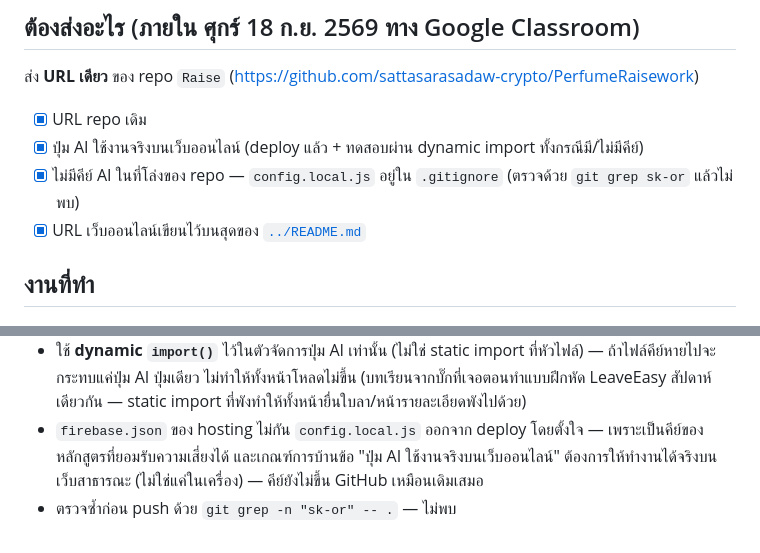
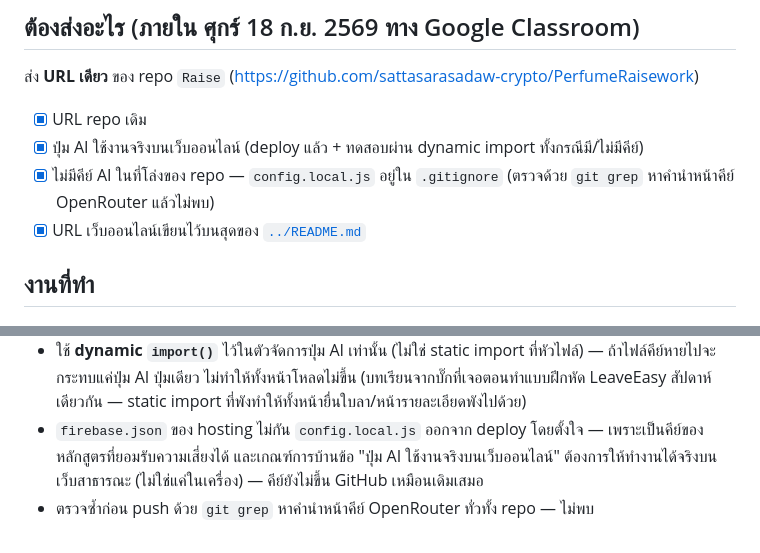
Before and after one commit to sattasarasadaw-crypto/PerfumeRaisework, a Markdown page: Submission-RAISE-M2-HW3/README.md, 2 parts joined by grey strips. Rendered like a GitHub page.

Commit message:
Rephrase HW3 README to avoid literal key-prefix substring
Avoid the exact OpenRouter key-prefix pattern appearing in plain text in
docs, even as part of describing the grep check itself — keeps automated
grading greps unambiguous.

Co-Authored-By: Claude Sonnet 5 <noreply@anthropic.com>

```diff
--- a/Submission-RAISE-M2-HW3/README.md
+++ b/Submission-RAISE-M2-HW3/README.md
@@ -18,7 +18,7 @@
 
 - [x] URL repo เดิม
 - [x] ปุ่ม AI ใช้งานจริงบนเว็บออนไลน์ (deploy แล้ว + ทดสอบผ่าน dynamic import ทั้งกรณีมี/ไม่มีคีย์)
-- [x] ไม่มีคีย์ AI ในที่โล่งของ repo — `config.local.js` อยู่ใน `.gitignore` (ตรวจด้วย `git grep sk-or` แล้วไม่พบ)
+- [x] ไม่มีคีย์ AI ในที่โล่งของ repo — `config.local.js` อยู่ใน `.gitignore` (ตรวจด้วย `git grep` หาคำนำหน้าคีย์ OpenRouter แล้วไม่พบ)
 - [x] URL เว็บออนไลน์เขียนไว้บนสุดของ [`../README.md`](../README.md)
 
 ## งานที่ทำ
@@ -49,4 +49,4 @@
 - มีไฟล์แม่แบบ `config.local.example.js` ให้ commit ได้แทน (ไม่มีคีย์จริง)
 - ใช้ **dynamic `import()`** ไว้ในตัวจัดการปุ่ม AI เท่านั้น (ไม่ใช่ static import ที่หัวไฟล์) — ถ้าไฟล์คีย์หายไปจะกระทบแค่ปุ่ม AI ปุ่มเดียว ไม่ทำให้ทั้งหน้าโหลดไม่ขึ้น (บทเรียนจากบั๊กที่เจอตอนทำแบบฝึกหัด LeaveEasy สัปดาห์เดียวกัน — static import ที่พังทำให้ทั้งหน้ายื่นใบลา/หน้ารายละเอียดพังไปด้วย)
 - `firebase.json` ของ hosting ไม่กัน `config.local.js` ออกจาก deploy โดยตั้งใจ — เพราะเป็นคีย์ของหลักสูตรที่ยอมรับความเสี่ยงได้ และเกณฑ์การบ้านข้อ "ปุ่ม AI ใช้งานจริงบนเว็บออนไลน์" ต้องการให้ทำงานได้จริงบนเว็บสาธารณะ (ไม่ใช่แค่ในเครื่อง) — คีย์ยังไม่ขึ้น GitHub เหมือนเดิมเสมอ
-- ตรวจซ้ำก่อน push ด้วย `git grep -n "sk-or" -- .` — ไม่พบ
+- ตรวจซ้ำก่อน push ด้วย `git grep` หาคำนำหน้าคีย์ OpenRouter ทั่วทั้ง repo — ไม่พบ
```
